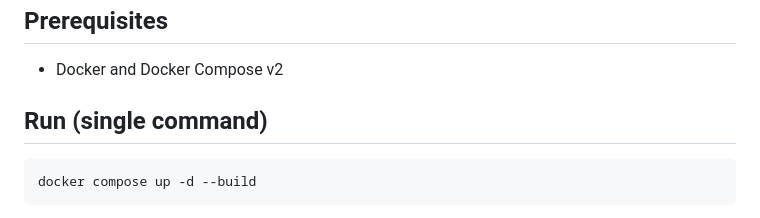
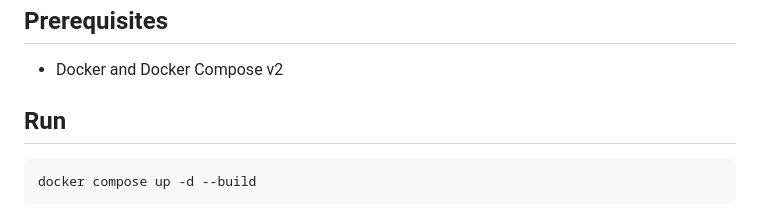
Before and after one commit to AmitHazi97/sre-home-assignment, a Markdown page: README.md, the part around the change. GitHub-like rendering.

````diff
--- a/README.md
+++ b/README.md
@@ -35,7 +35,7 @@ database-change monitoring pipeline built on TiCDC and Kafka.
 
 - Docker and Docker Compose v2
 
-## Run (single command)
+## Run
 
 ```bash
 docker compose up -d --build
````
